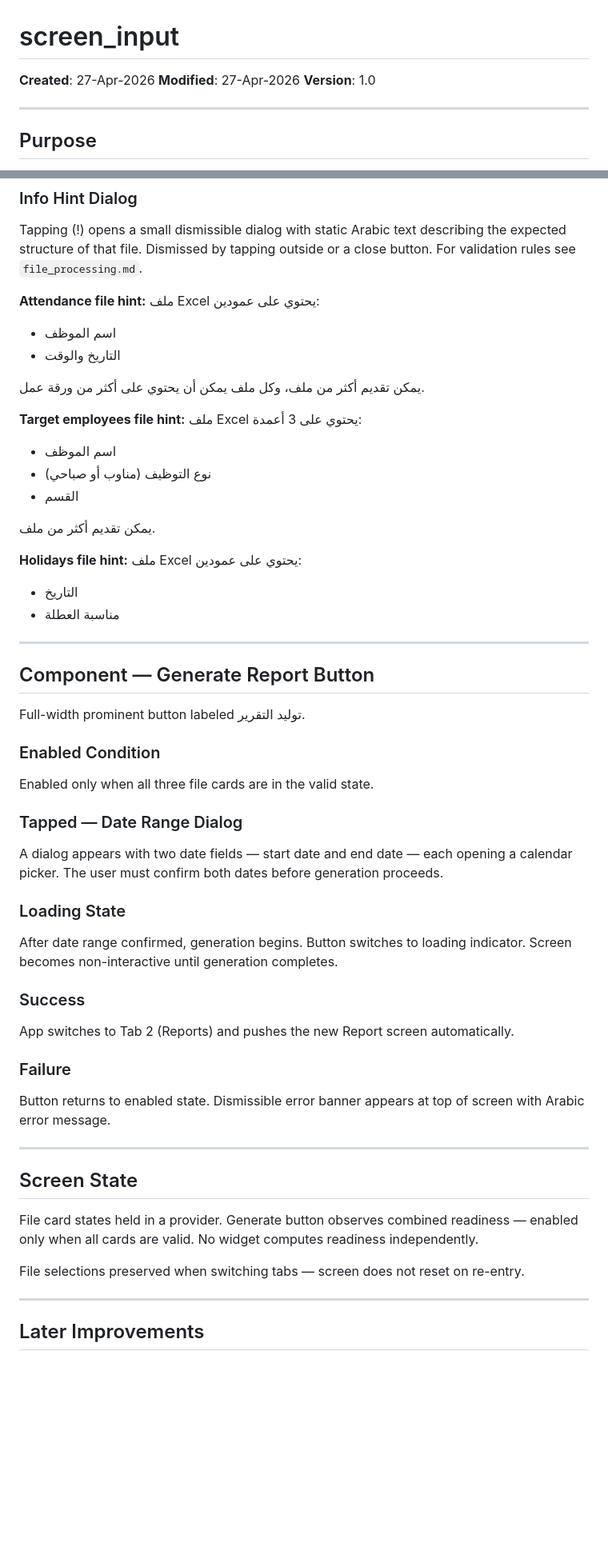
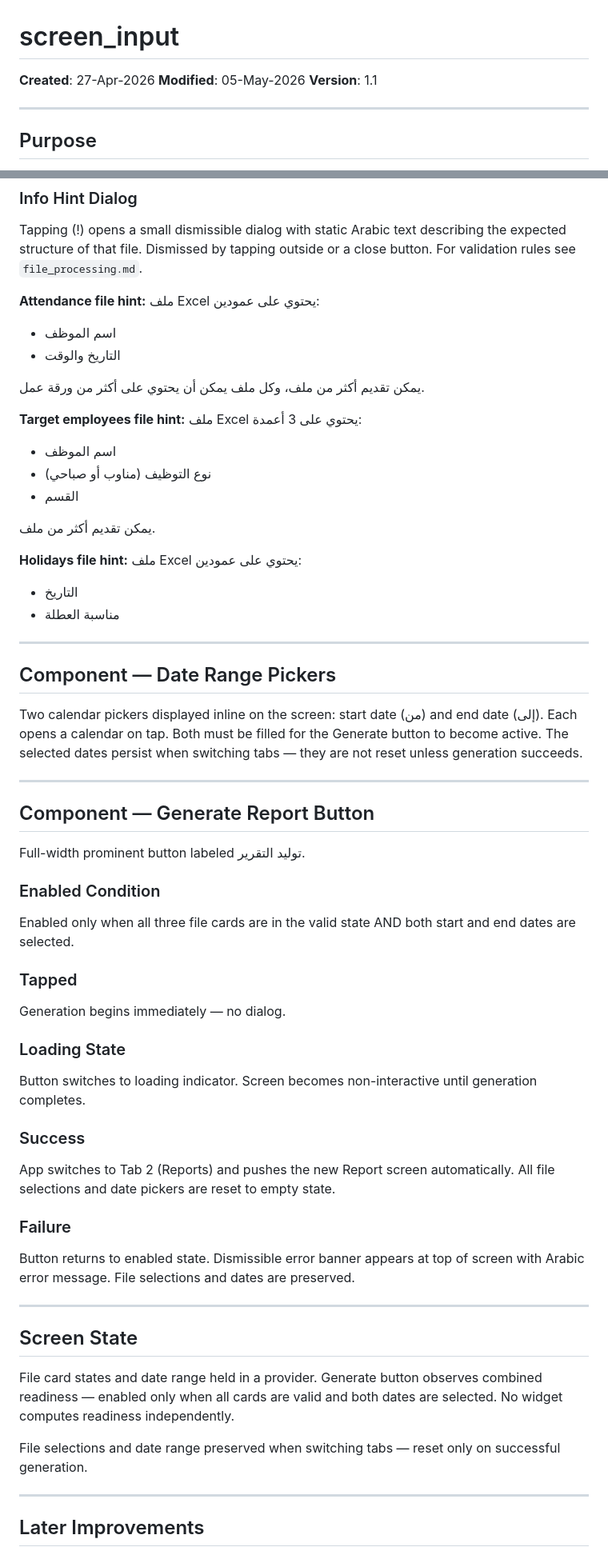
Before and after one commit to AiExpert1985/overtime, a Markdown page: design-docs/screen_input.md, 2 parts joined by grey strips. Shown at 80% size. Drawn GitHub-style; blank space fills up the shorter version.

Commit message:
update the input screen doc

```diff
--- a/design-docs/screen_input.md
+++ b/design-docs/screen_input.md
@@ -1,8 +1,6 @@
 # screen_input
 
-**Created**: 27-Apr-2026
-**Modified**: 27-Apr-2026
-**Version**: 1.0
+**Created**: 27-Apr-2026 **Modified**: 05-May-2026 **Version**: 1.1
 
 ---
 
@@ -57,25 +60,31 @@ Both attendance files and target employees files support multi-file selection. T
 
 Tapping (!) opens a small dismissible dialog with static Arabic text describing the expected structure of that file. Dismissed by tapping outside or a close button. For validation rules see `file_processing.md`.
 
-**Attendance file hint:**
-ملف Excel يحتوي على عمودين:
+**Attendance file hint:** ملف Excel يحتوي على عمودين:
+
 - اسم الموظف
 - التاريخ والوقت
 
 يمكن تقديم أكثر من ملف، وكل ملف يمكن أن يحتوي على أكثر من ورقة عمل.
 
-**Target employees file hint:**
-ملف Excel يحتوي على 3 أعمدة:
+**Target employees file hint:** ملف Excel يحتوي على 3 أعمدة:
+
 - اسم الموظف
 - نوع التوظيف (مناوب أو صباحي)
 - القسم
 
 يمكن تقديم أكثر من ملف.
 
-**Holidays file hint:**
-ملف Excel يحتوي على عمودين:
+**Holidays file hint:** ملف Excel يحتوي على عمودين:
+
 - التاريخ
 - مناسبة العطلة
+
+---
+
+## Component — Date Range Pickers
+
+Two calendar pickers displayed inline on the screen: start date (من) and end date (إلى). Each opens a calendar on tap. Both must be filled for the Generate button to become active. The selected dates persist when switching tabs — they are not reset unless generation succeeds.
 
 ---
 
@@ -85,31 +94,31 @@ Full-width prominent button labeled توليد التقرير.
 
 ### Enabled Condition
 
-Enabled only when all three file cards are in the valid state.
+Enabled only when all three file cards are in the valid state AND both start and end dates are selected.
 
-### Tapped — Date Range Dialog
+### Tapped
 
-A dialog appears with two date fields — start date and end date — each opening a calendar picker. The user must confirm both dates before generation proceeds.
+Generation begins immediately — no dialog.
 
 ### Loading State
 
-After date range confirmed, generation begins. Button switches to loading indicator. Screen becomes non-interactive until generation completes.
+Button switches to loading indicator. Screen becomes non-interactive until generation completes.
 
 ### Success
 
-App switches to Tab 2 (Reports) and pushes the new Report screen automatically.
+App switches to Tab 2 (Reports) and pushes the new Report screen automatically. All file selections and date pickers are reset to empty state.
 
 ### Failure
 
-Button returns to enabled state. Dismissible error banner appears at top of screen with Arabic error message.
+Button returns to enabled state. Dismissible error banner appears at top of screen with Arabic error message. File selections and dates are preserved.
 
 ---
 
 ## Screen State
 
-File card states held in a provider. Generate button observes combined readiness — enabled only when all cards are valid. No widget computes readiness independently.
+File card states and date range held in a provider. Generate button observes combined readiness — enabled only when all cards are valid and both dates are selected. No widget computes readiness independently.
 
-File selections preserved when switching tabs — screen does not reset on re-entry.
+File selections and date range preserved when switching tabs — reset only on successful generation.
 
 ---
 
```
Also changed, not shown: other parts of design-docs/screen_input.md (+6 -1 lines).
